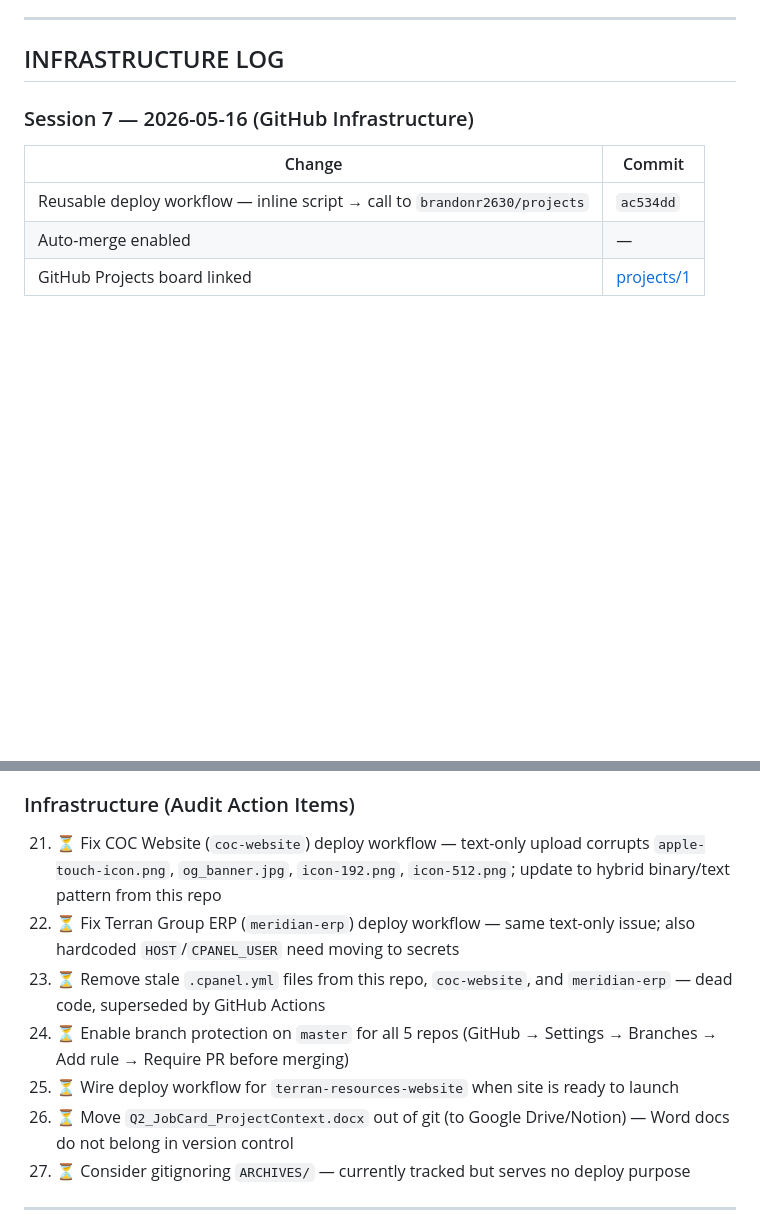
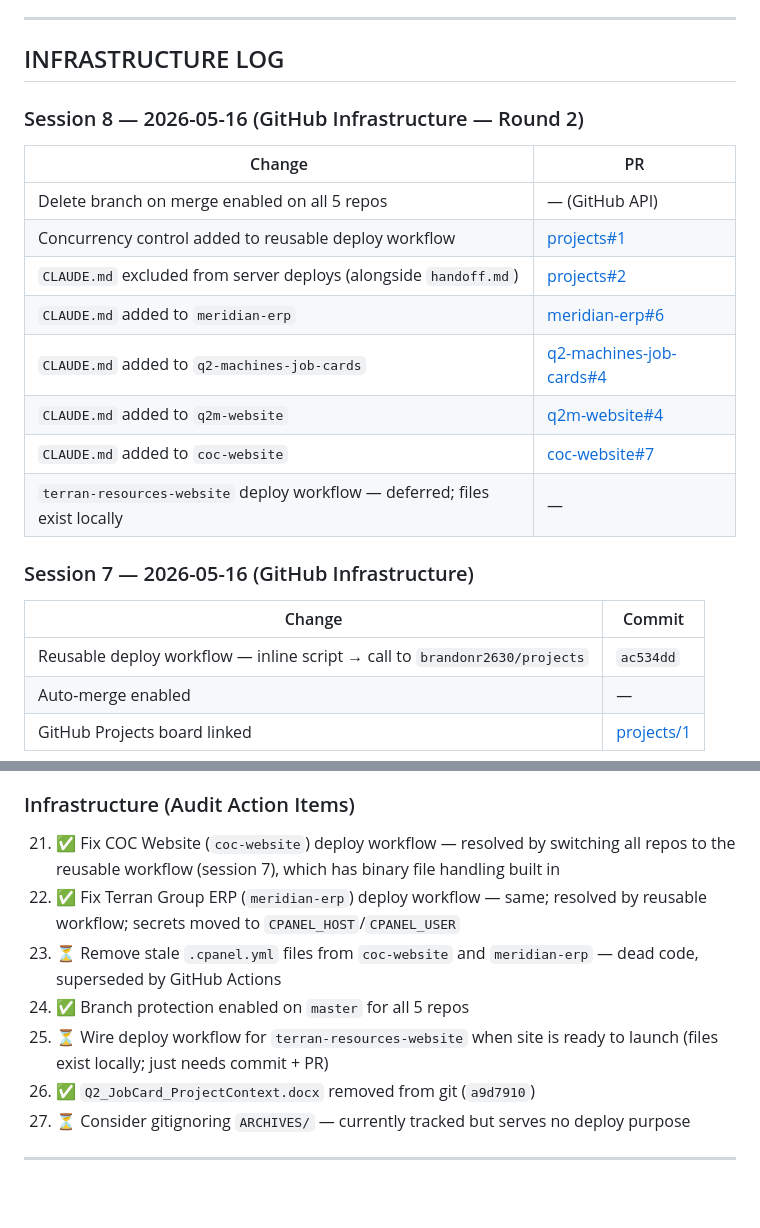
Before and after one commit to brandonr2630/q2-machines-job-cards, a Markdown page: handoff.md, 2 parts joined by grey strips. GitHub-like rendering; blank space fills up the shorter version.

Commit message:
docs: session 8 infrastructure log; tick off completed audit items
Co-Authored-By: Claude Sonnet 4.6 <noreply@anthropic.com>

```diff
--- a/handoff.md
+++ b/handoff.md
@@ -8,6 +8,19 @@
 ---
 
 ## INFRASTRUCTURE LOG
+
+### Session 8 — 2026-05-16 (GitHub Infrastructure — Round 2)
+
+| Change | PR |
+|--------|----|
+| Delete branch on merge enabled on all 5 repos | — (GitHub API) |
+| Concurrency control added to reusable deploy workflow | [projects#1](https://github.com/brandonr2630/projects/pull/1) |
+| `CLAUDE.md` excluded from server deploys (alongside `handoff.md`) | [projects#2](https://github.com/brandonr2630/projects/pull/2) |
+| `CLAUDE.md` added to `meridian-erp` | [meridian-erp#6](https://github.com/brandonr2630/meridian-erp/pull/6) |
+| `CLAUDE.md` added to `q2-machines-job-cards` | [q2-machines-job-cards#4](https://github.com/brandonr2630/q2-machines-job-cards/pull/4) |
+| `CLAUDE.md` added to `q2m-website` | [q2m-website#4](https://github.com/brandonr2630/q2m-website/pull/4) |
+| `CLAUDE.md` added to `coc-website` | [coc-website#7](https://github.com/brandonr2630/coc-website/pull/7) |
+| `terran-resources-website` deploy workflow — deferred; files exist locally | — |
 
 ### Session 7 — 2026-05-16 (GitHub Infrastructure)
 
@@ -810,12 +823,12 @@ Either choice removes the draft from `localStorage`. Drafts older than 24 hours
 
 ### Infrastructure (Audit Action Items)
 
-21. ⏳ Fix COC Website (`coc-website`) deploy workflow — text-only upload corrupts `apple-touch-icon.png`, `og_banner.jpg`, `icon-192.png`, `icon-512.png`; update to hybrid binary/text pattern from this repo
-22. ⏳ Fix Terran Group ERP (`meridian-erp`) deploy workflow — same text-only issue; also hardcoded `HOST`/`CPANEL_USER` need moving to secrets
-23. ⏳ Remove stale `.cpanel.yml` files from this repo, `coc-website`, and `meridian-erp` — dead code, superseded by GitHub Actions
-24. ⏳ Enable branch protection on `master` for all 5 repos (GitHub → Settings → Branches → Add rule → Require PR before merging)
-25. ⏳ Wire deploy workflow for `terran-resources-website` when site is ready to launch
-26. ⏳ Move `Q2_JobCard_ProjectContext.docx` out of git (to Google Drive/Notion) — Word docs do not belong in version control
+21. ✅ Fix COC Website (`coc-website`) deploy workflow — resolved by switching all repos to the reusable workflow (session 7), which has binary file handling built in
+22. ✅ Fix Terran Group ERP (`meridian-erp`) deploy workflow — same; resolved by reusable workflow; secrets moved to `CPANEL_HOST`/`CPANEL_USER`
+23. ⏳ Remove stale `.cpanel.yml` files from `coc-website` and `meridian-erp` — dead code, superseded by GitHub Actions
+24. ✅ Branch protection enabled on `master` for all 5 repos
+25. ⏳ Wire deploy workflow for `terran-resources-website` when site is ready to launch (files exist locally; just needs commit + PR)
+26. ✅ `Q2_JobCard_ProjectContext.docx` removed from git (`a9d7910`)
 27. ⏳ Consider gitignoring `ARCHIVES/` — currently tracked but serves no deploy purpose
 
 ---
```
